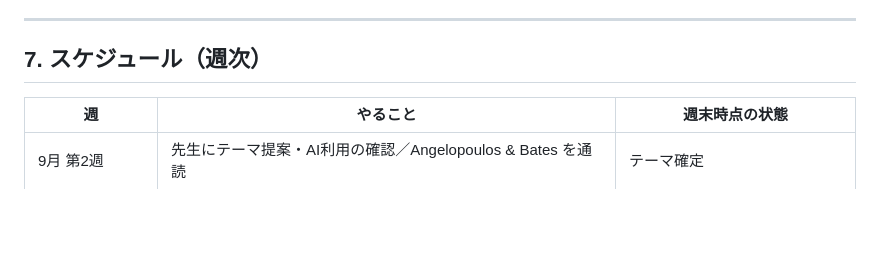
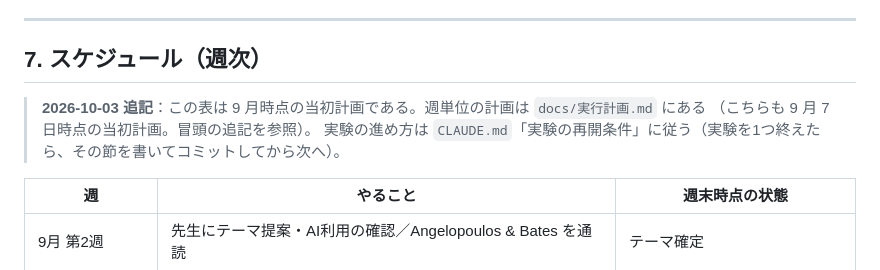
Before and after one commit to ham44rus/conformal-thesis, a Markdown page: docs/研究計画.md, the part around the change. Drawn GitHub-style; blank space fills up the shorter version.

```diff
--- a/docs/研究計画.md
+++ b/docs/研究計画.md
@@ -415,6 +415,10 @@ T3（被覆率のベータ分布）を最初に書いたとき、テスト集合
 
 ## 7. スケジュール（週次）
 
+> **2026-10-03 追記**：この表は 9 月時点の当初計画である。週単位の計画は `docs/実行計画.md` にある
+> （こちらも 9 月 7 日時点の当初計画。冒頭の追記を参照）。
+> 実験の進め方は `CLAUDE.md`「実験の再開条件」に従う（実験を1つ終えたら、その節を書いてコミットしてから次へ）。
+
 | 週 | やること | 週末時点の状態 |
 |---|---|---|
 | 9月 第2週 | 先生にテーマ提案・AI利用の確認／Angelopoulos & Bates を通読 | テーマ確定 |
```
Also changed, not shown: README.md (+14 -7 lines), docs/実行計画.md (+5 -0 lines).
